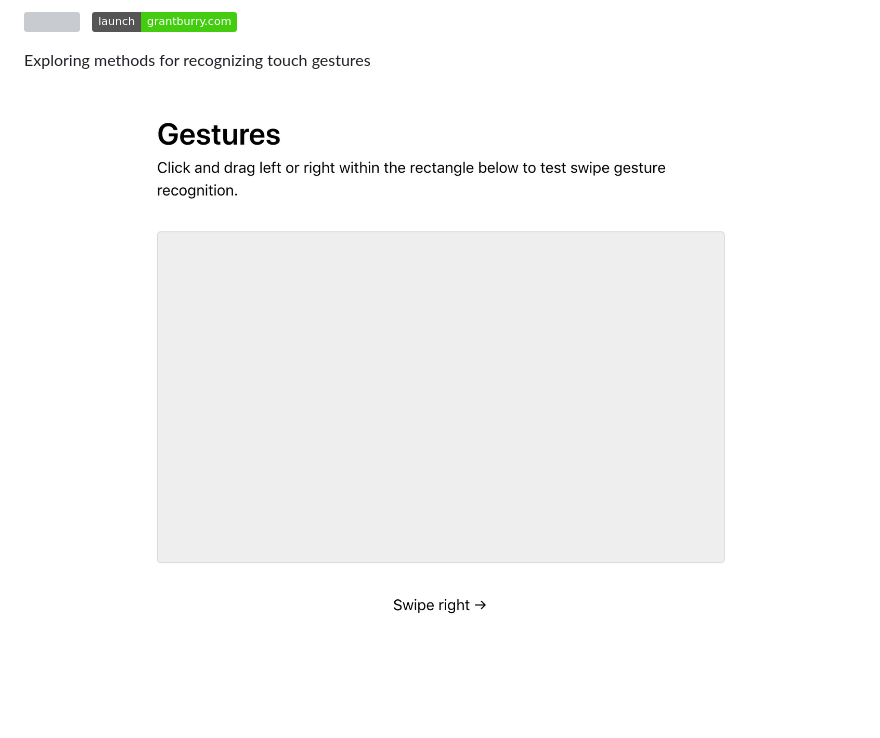
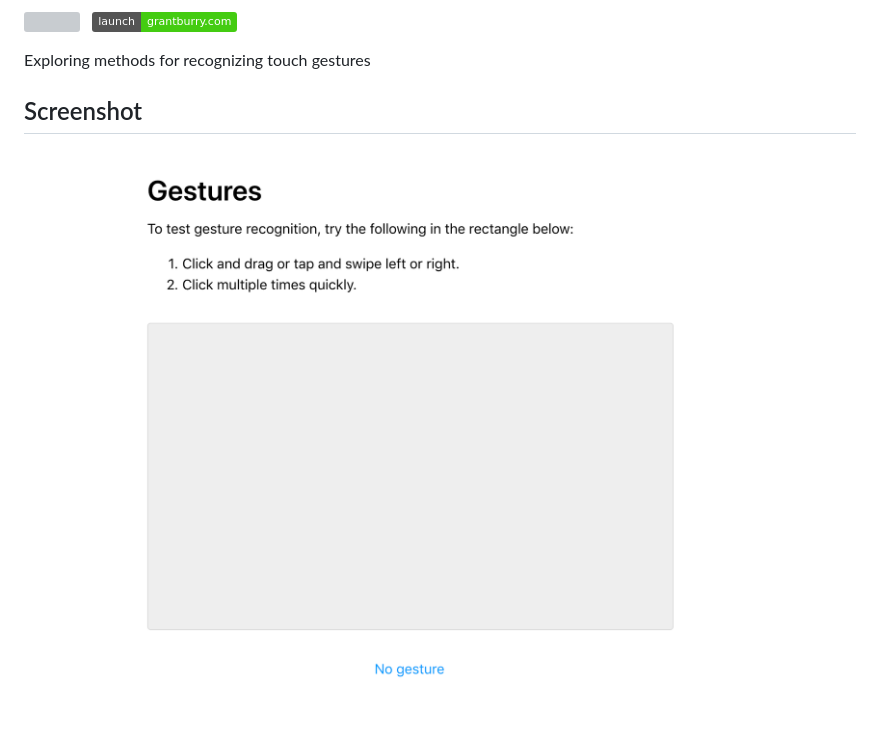
Before and after one commit to Burry/CSCI-4849-Gestures, a Markdown page: README.md, the part around the change. GitHub-like rendering; pictures changed too: screenshot.png; badges without logos; blank space fills up the shorter version; grey boxes are pictures that could not be loaded.

Commit message:
Update screenshot

```diff
--- a/README.md
+++ b/README.md
@@ -14,4 +14,6 @@
 
 Exploring methods for recognizing touch gestures
 
-[![Screen shot](screenshot.png)](https://csci-4849-gestures.grantburry.com)
+## Screenshot
+
+[![Screenshot](screenshot.png)](https://csci-4849-gestures.grantburry.com)
```
